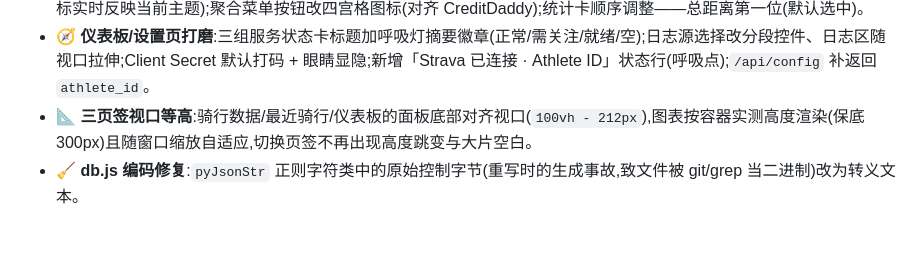
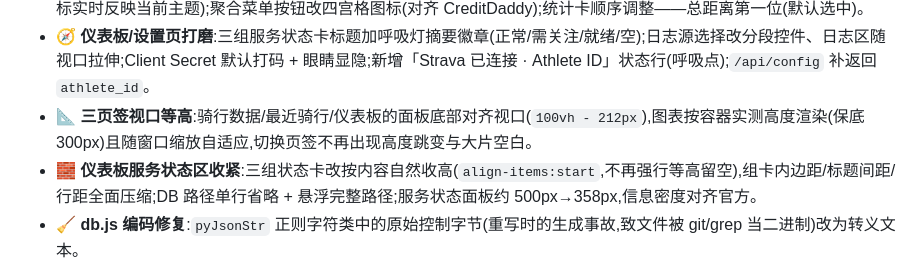
Before and after one commit to techysy/strava-panel, a Markdown page: CHANGELOG.md, the part around the change. Rendered like a GitHub page; blank space fills up the shorter version.

Commit message:
docs: CHANGELOG 记入服务状态区收紧
Co-Authored-By: Claude Code <noreply@anthropic.com>

```diff
--- a/CHANGELOG.md
+++ b/CHANGELOG.md
@@ -17,6 +17,7 @@
 - 🫧 **头部交互升级**:状态徽章去 ✓ 改呼吸灯圆点(红/黄/绿随状态色,reduced-motion 自动降级);新增日/夜快捷切换按钮(图标实时反映当前主题);聚合菜单按钮改四宫格图标(对齐 CreditDaddy);统计卡顺序调整——总距离第一位(默认选中)。
 - 🧭 **仪表板/设置页打磨**:三组服务状态卡标题加呼吸灯摘要徽章(正常/需关注/就绪/空);日志源选择改分段控件、日志区随视口拉伸;Client Secret 默认打码 + 眼睛显隐;新增「Strava 已连接 · Athlete ID」状态行(呼吸点);`/api/config` 补返回 `athlete_id`。
 - 📐 **三页签视口等高**:骑行数据/最近骑行/仪表板的面板底部对齐视口(`100vh - 212px`),图表按容器实测高度渲染(保底 300px)且随窗口缩放自适应,切换页签不再出现高度跳变与大片空白。
+- 🧱 **仪表板服务状态区收紧**:三组状态卡改按内容自然收高(`align-items:start`,不再强行等高留空),组卡内边距/标题间距/行距全面压缩;DB 路径单行省略 + 悬浮完整路径;服务状态面板约 500px→358px,信息密度对齐官方。
 - 🧹 **db.js 编码修复**:`pyJsonStr` 正则字符类中的原始控制字节(重写时的生成事故,致文件被 git/grep 当二进制)改为转义文本。
 - 📐 **首屏紧凑化**:全局留白压缩约 20%,图表高度固定 188px,默认 1280×860 桌面窗口一屏装下页签/范围条/统计卡/完整图表。
 - 📏 **图表加高 + 品牌区间距**:图表高度 188→300px 填满面板;品牌区与页签导航间距 12→26px,层次更分明。
```
